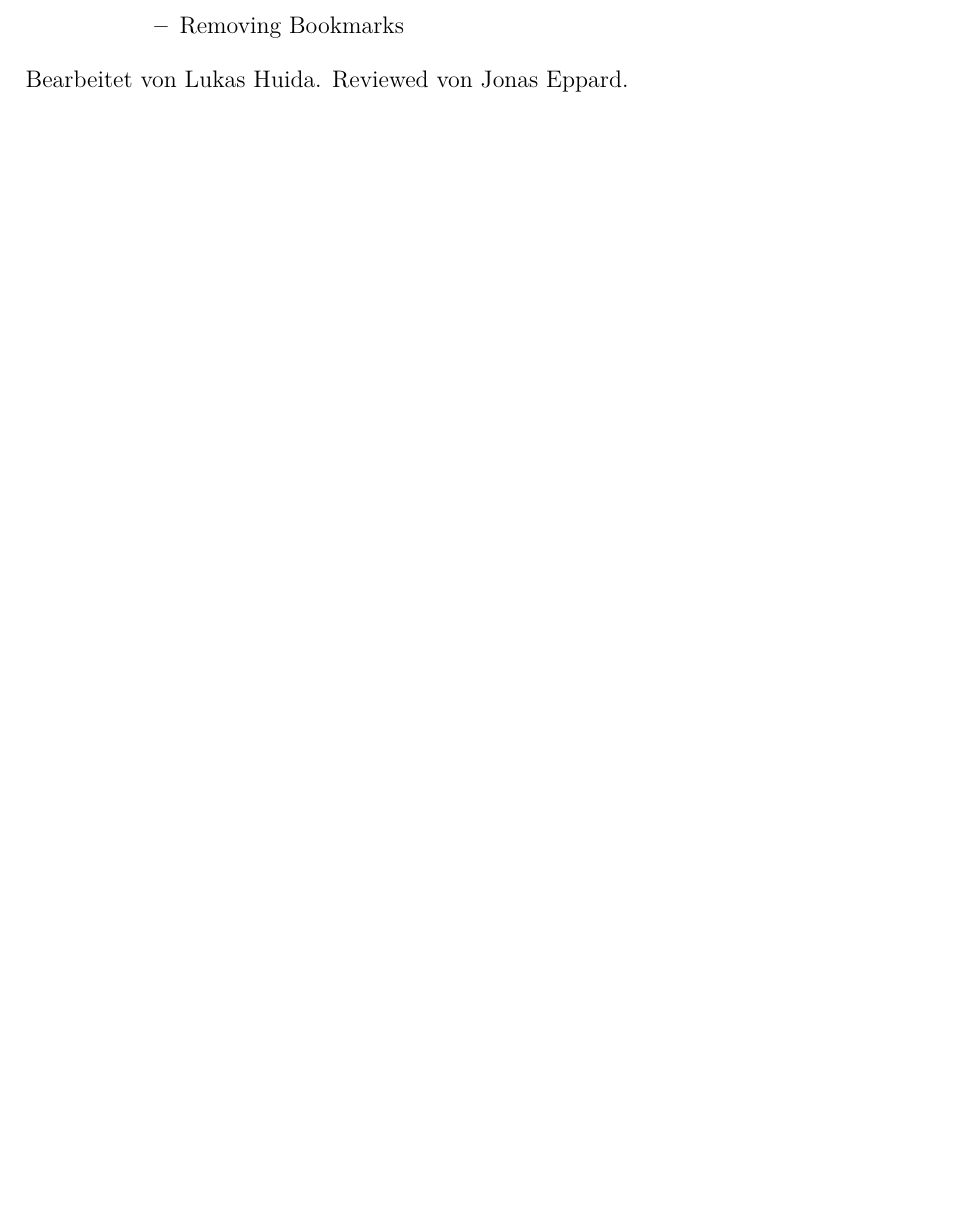
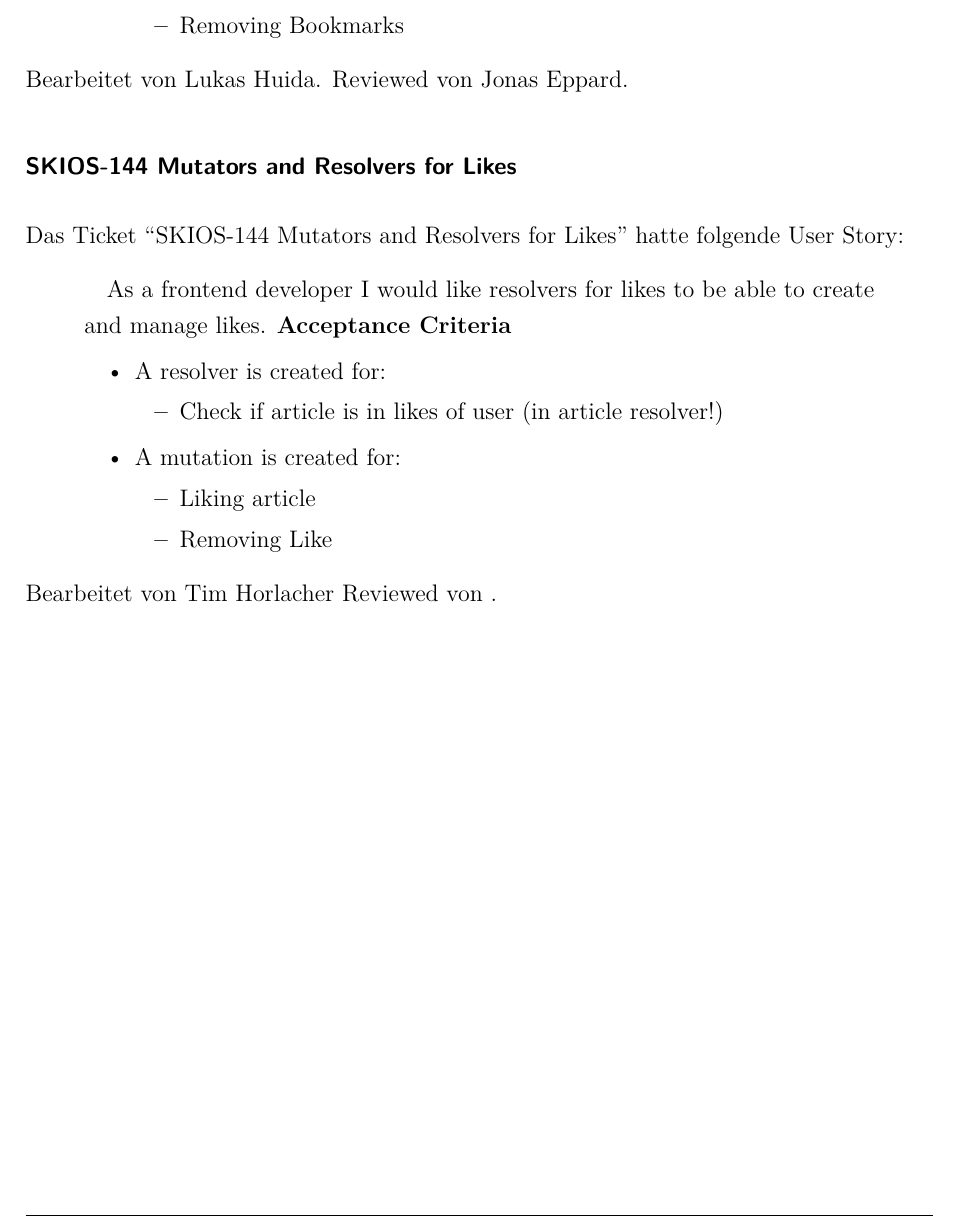
Before and after one commit to skiosa/documentation, a LaTeX document (dokumentation.tex, which reads content/04kapitel.tex): part of page 40 of 47, cut so that both start at the same text, the shorter picture padded with empty space. Compiled offline with pdfLaTeX.

Commit message:
Added story

```diff
--- a/content/04kapitel.tex
+++ b/content/04kapitel.tex
@@ -769,3 +769,23 @@ Das Ticket \enquote{SKIOS-145 Mutators and Resolvers for Bookmarks} hatte folgen
 \end{quotation}
 Bearbeitet von Lukas Huida.
 Reviewed von Jonas Eppard.
+
+\subsubsection{SKIOS-144 Mutators and Resolvers for Likes}
+Das Ticket \enquote{SKIOS-144 Mutators and Resolvers for Likes} hatte folgende User Story:
+\begin{quotation}
+    As a frontend developer I would like resolvers for likes to be able to create and manage likes.
+\textbf{Acceptance Criteria}
+\begin{itemize}
+    \item A resolver is created for:
+    \begin{itemize}
+        \item Check if article is in likes of user (in article resolver!)
+    \end{itemize}
+    \item A mutation is created for:
+    \begin{itemize}
+        \item Liking article
+        \item Removing Like
+    \end{itemize}
+\end{itemize}
+\end{quotation}
+Bearbeitet von Tim Horlacher
+Reviewed von .
```
